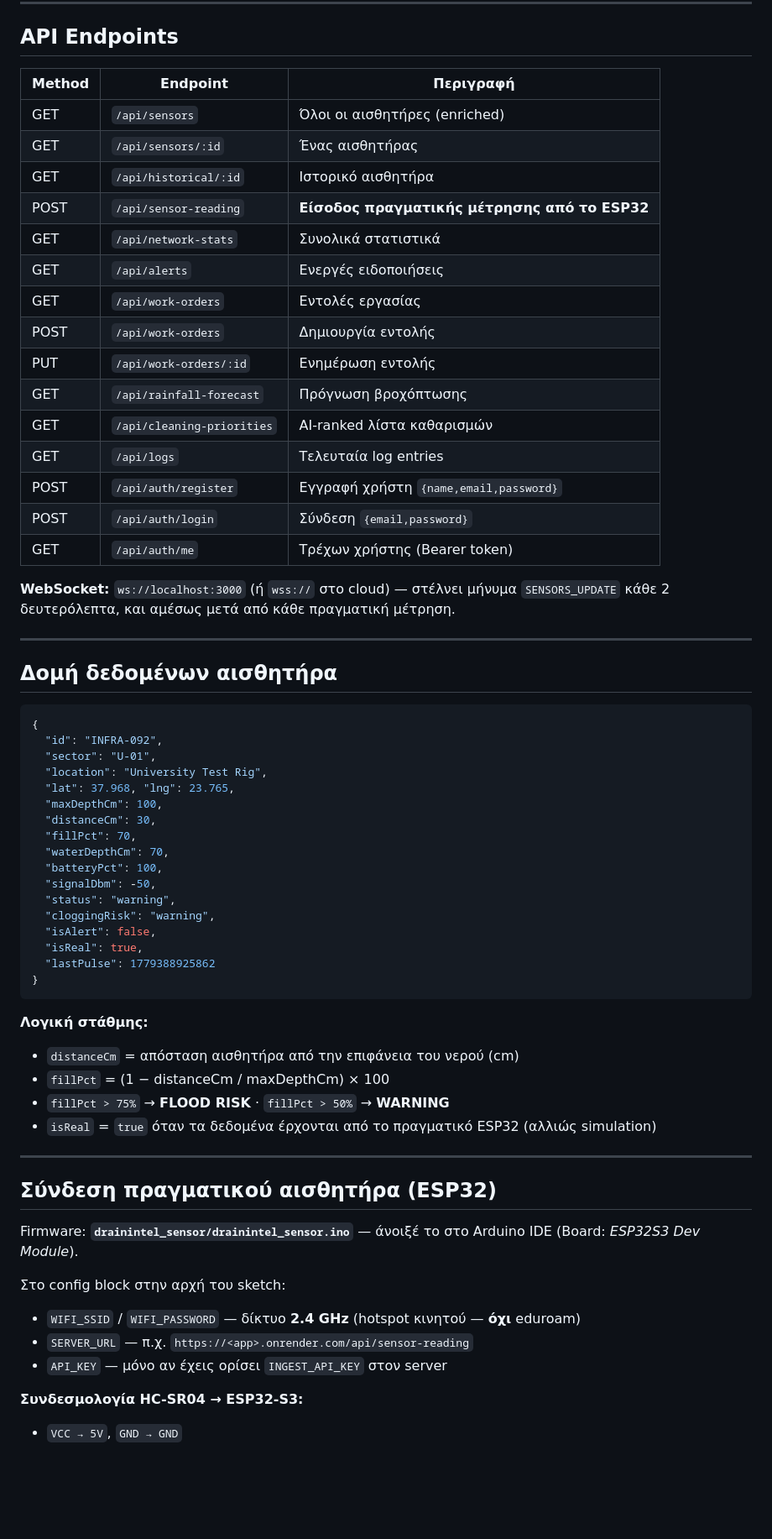
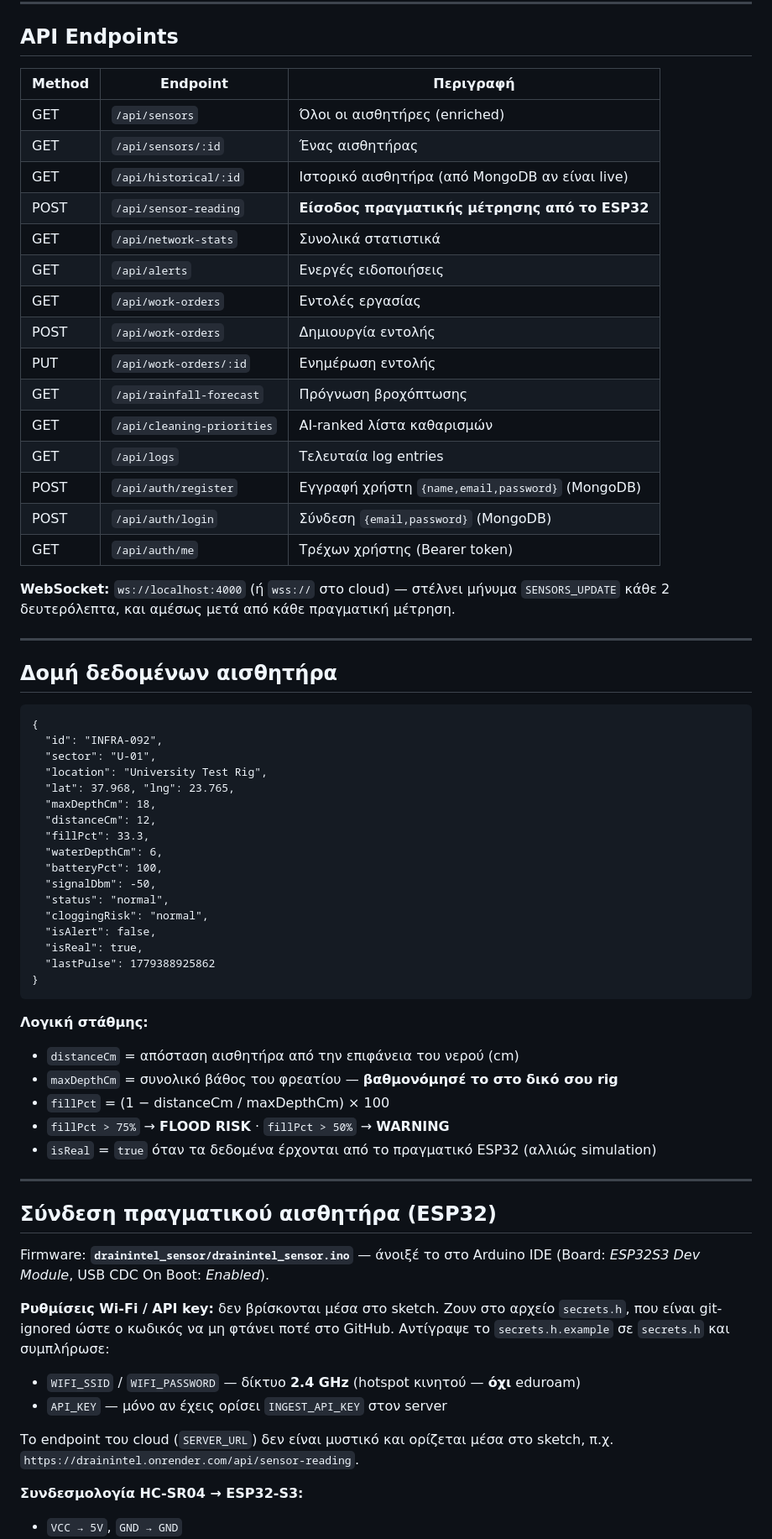
Before and after one commit to katerinatsikoura/DrainIntel, a Markdown page: README.md, the part around one of its changes. Shown at 84% size. Drawn GitHub-style; blank space fills up the shorter version.

Commit message:
Revise README for updated project details
Updated README to reflect changes in database usage, authentication, and installation instructions.

````diff
--- a/README.md
+++ b/README.md
@@ -60,45 +84,45 @@ frontend (HTML + Tailwind), απλό login/register flow, και firmware για
 
 ## API Endpoints
 
-| Method | Endpoint | Περιγραφή |
-|--------|----------|-----------|
-| GET  | `/api/sensors` | Όλοι οι αισθητήρες (enriched) |
-| GET  | `/api/sensors/:id` | Ένας αισθητήρας |
-| GET  | `/api/historical/:id` | Ιστορικό αισθητήρα |
-| POST | `/api/sensor-reading` | **Είσοδος πραγματικής μέτρησης από το ESP32** |
-| GET  | `/api/network-stats` | Συνολικά στατιστικά |
-| GET  | `/api/alerts` | Ενεργές ειδοποιήσεις |
-| GET  | `/api/work-orders` | Εντολές εργασίας |
-| POST | `/api/work-orders` | Δημιουργία εντολής |
-| PUT  | `/api/work-orders/:id` | Ενημέρωση εντολής |
-| GET  | `/api/rainfall-forecast` | Πρόγνωση βροχόπτωσης |
-| GET  | `/api/cleaning-priorities` | AI-ranked λίστα καθαρισμών |
-| GET  | `/api/logs` | Τελευταία log entries |
-| POST | `/api/auth/register` | Εγγραφή χρήστη `{name,email,password}` |
-| POST | `/api/auth/login` | Σύνδεση `{email,password}` |
-| GET  | `/api/auth/me` | Τρέχων χρήστης (Bearer token) |
+| Method | Endpoint                   | Περιγραφή                                     |
+| ------ | -------------------------- | --------------------------------------------- |
+| GET    | `/api/sensors`             | Όλοι οι αισθητήρες (enriched)                 |
+| GET    | `/api/sensors/:id`         | Ένας αισθητήρας                               |
+| GET    | `/api/historical/:id`      | Ιστορικό αισθητήρα (από MongoDB αν είναι live) |
+| POST   | `/api/sensor-reading`      | **Είσοδος πραγματικής μέτρησης από το ESP32** |
+| GET    | `/api/network-stats`       | Συνολικά στατιστικά                           |
+| GET    | `/api/alerts`              | Ενεργές ειδοποιήσεις                          |
+| GET    | `/api/work-orders`         | Εντολές εργασίας                              |
+| POST   | `/api/work-orders`         | Δημιουργία εντολής                            |
+| PUT    | `/api/work-orders/:id`     | Ενημέρωση εντολής                            |
+| GET    | `/api/rainfall-forecast`   | Πρόγνωση βροχόπτωσης                          |
+| GET    | `/api/cleaning-priorities` | AI-ranked λίστα καθαρισμών                    |
+| GET    | `/api/logs`                | Τελευταία log entries                         |
+| POST   | `/api/auth/register`       | Εγγραφή χρήστη `{name,email,password}` (MongoDB) |
+| POST   | `/api/auth/login`          | Σύνδεση `{email,password}` (MongoDB)          |
+| GET    | `/api/auth/me`             | Τρέχων χρήστης (Bearer token)                 |
 
-**WebSocket:** `ws://localhost:3000` (ή `wss://` στο cloud) — στέλνει μήνυμα
+**WebSocket:** `ws://localhost:4000` (ή `wss://` στο cloud) — στέλνει μήνυμα
 `SENSORS_UPDATE` κάθε 2 δευτερόλεπτα, και αμέσως μετά από κάθε πραγματική μέτρηση.
 
 ---
 
 ## Δομή δεδομένων αισθητήρα
 
-```json
+```
 {
   "id": "INFRA-092",
   "sector": "U-01",
   "location": "University Test Rig",
   "lat": 37.968, "lng": 23.765,
-  "maxDepthCm": 100,
-  "distanceCm": 30,
-  "fillPct": 70,
-  "waterDepthCm": 70,
+  "maxDepthCm": 18,
+  "distanceCm": 12,
+  "fillPct": 33.3,
+  "waterDepthCm": 6,
   "batteryPct": 100,
   "signalDbm": -50,
-  "status": "warning",
-  "cloggingRisk": "warning",
+  "status": "normal",
+  "cloggingRisk": "normal",
   "isAlert": false,
   "isReal": true,
   "lastPulse": 1779388925862
@@ -106,7 +130,9 @@ frontend (HTML + Tailwind), απλό login/register flow, και firmware για
 ```
 
 **Λογική στάθμης:**
+
 - `distanceCm` = απόσταση αισθητήρα από την επιφάνεια του νερού (cm)
+- `maxDepthCm` = συνολικό βάθος του φρεατίου — **βαθμονόμησέ το στο δικό σου rig**
 - `fillPct` = (1 − distanceCm / maxDepthCm) × 100
 - `fillPct > 75%` → **FLOOD RISK** · `fillPct > 50%` → **WARNING**
 - `isReal` = `true` όταν τα δεδομένα έρχονται από το πραγματικό ESP32 (αλλιώς simulation)
@@ -116,12 +142,18 @@ frontend (HTML + Tailwind), απλό login/register flow, και firmware για
 ## Σύνδεση πραγματικού αισθητήρα (ESP32)
 
 Firmware: **`drainintel_sensor/drainintel_sensor.ino`** — άνοιξέ το στο Arduino IDE
-(Board: *ESP32S3 Dev Module*).
+(Board: *ESP32S3 Dev Module*, USB CDC On Boot: *Enabled*).
 
-Στο config block στην αρχή του sketch:
+**Ρυθμίσεις Wi-Fi / API key:** δεν βρίσκονται μέσα στο sketch. Ζουν στο αρχείο
+`secrets.h`, που είναι git-ignored ώστε ο κωδικός να μη φτάνει ποτέ στο GitHub.
+Αντίγραψε το `secrets.h.example` σε `secrets.h` και συμπλήρωσε:
+
 - `WIFI_SSID` / `WIFI_PASSWORD` — δίκτυο **2.4 GHz** (hotspot κινητού — **όχι** eduroam)
-- `SERVER_URL` — π.χ. `https://<app>.onrender.com/api/sensor-reading`
 - `API_KEY` — μόνο αν έχεις ορίσει `INGEST_API_KEY` στον server
 
+Το endpoint του cloud (`SERVER_URL`) δεν είναι μυστικό και ορίζεται μέσα στο sketch,
+π.χ. `https://drainintel.onrender.com/api/sensor-reading`.
+
 **Συνδεσμολογία HC-SR04 → ESP32-S3:**
+
 - `VCC → 5V`, `GND → GND`
````
Also changed, not shown: other parts of README.md (+64 -30 lines).
